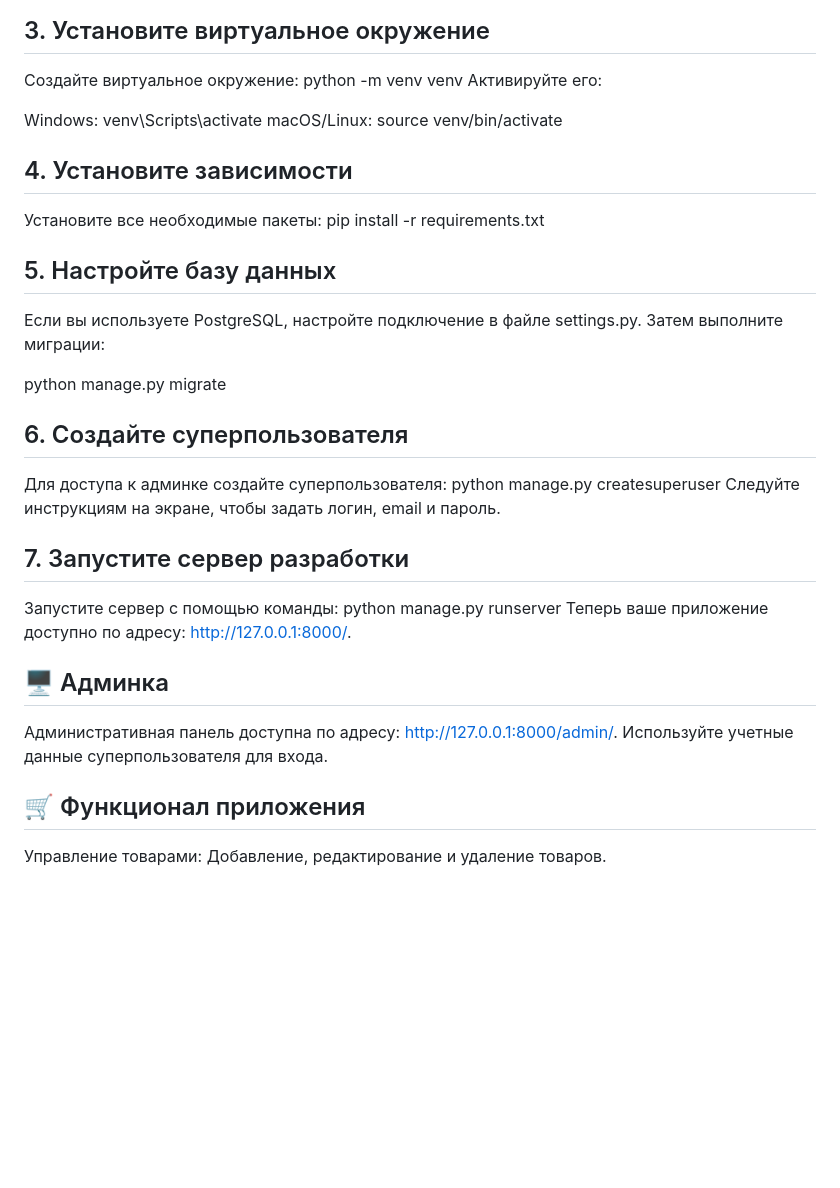
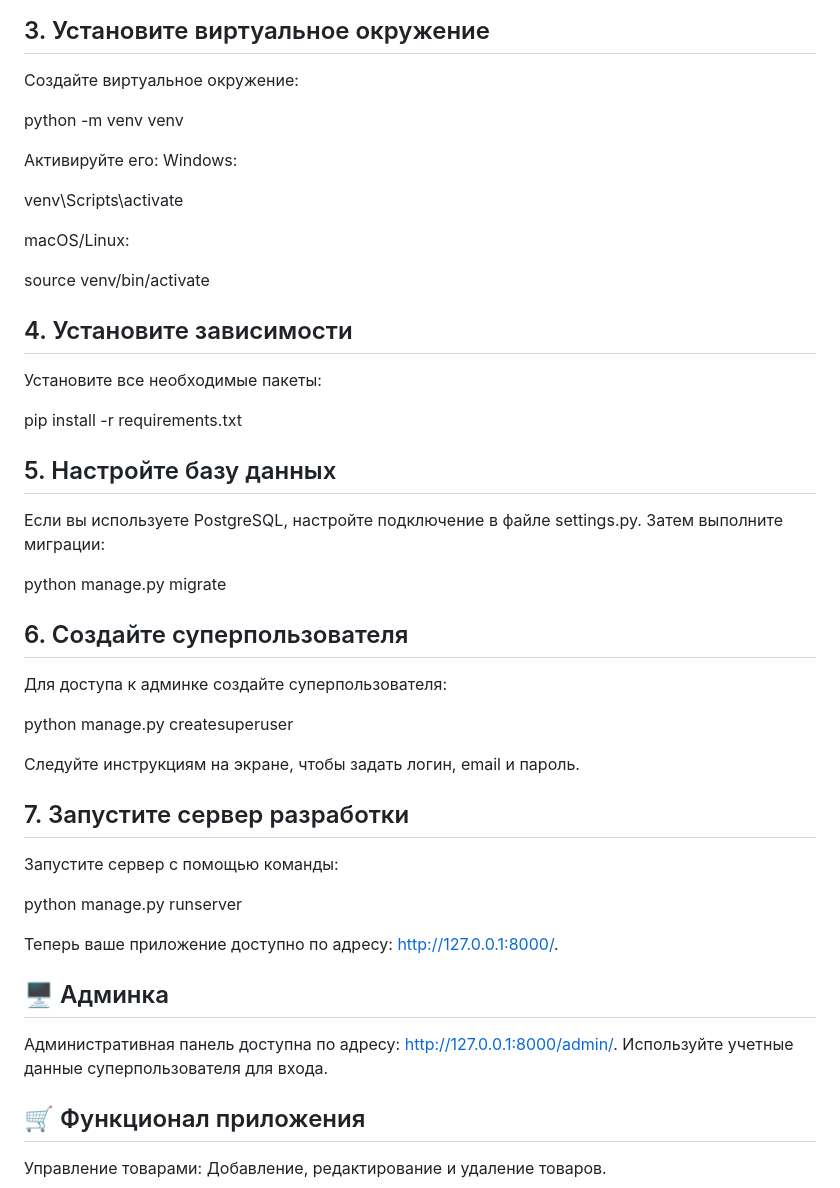
Before and after one commit to katalinka09/ystal, a Markdown page: README.md, the part around the change. Drawn GitHub-style; blank space fills up the shorter version.

```diff
--- a/README.md
+++ b/README.md
@@ -26,32 +26,46 @@ git clone https://github.com/katalinka09/dublil334333.git
 cd StoreProject
 ## 3. Установите виртуальное окружение
 Создайте виртуальное окружение:
+
 python -m venv venv
+
 Активируйте его:
+Windows:
 
-Windows:
 venv\Scripts\activate
+
 macOS/Linux:
+
 source venv/bin/activate
+
 ## 4. Установите зависимости
 Установите все необходимые пакеты:
+
 pip install -r requirements.txt
+
 ## 5. Настройте базу данных
 Если вы используете PostgreSQL, настройте подключение в файле settings.py. Затем выполните миграции:
 
 python manage.py migrate
+
 ## 6. Создайте суперпользователя
 Для доступа к админке создайте суперпользователя:
+
 python manage.py createsuperuser
+
 Следуйте инструкциям на экране, чтобы задать логин, email и пароль.
 
 ## 7. Запустите сервер разработки
 Запустите сервер с помощью команды:
+
 python manage.py runserver
+
 Теперь ваше приложение доступно по адресу: http://127.0.0.1:8000/.
 
 ## 🖥 Админка
-Административная панель доступна по адресу: http://127.0.0.1:8000/admin/. Используйте учетные данные суперпользователя для входа.
+Административная панель доступна по адресу:
+http://127.0.0.1:8000/admin/.
+Используйте учетные данные суперпользователя для входа.
 
 ## 🛒 Функционал приложения
 Управление товарами: Добавление, редактирование и удаление товаров.
```
